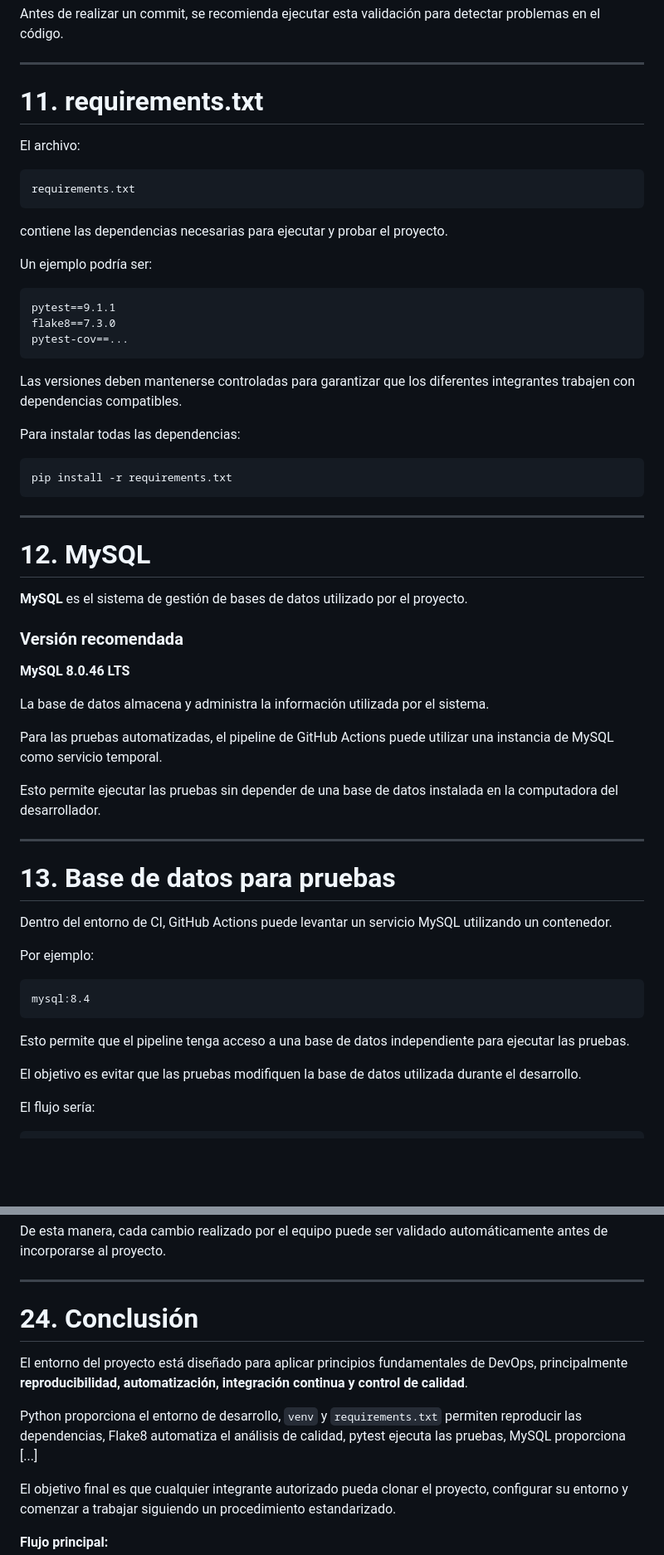
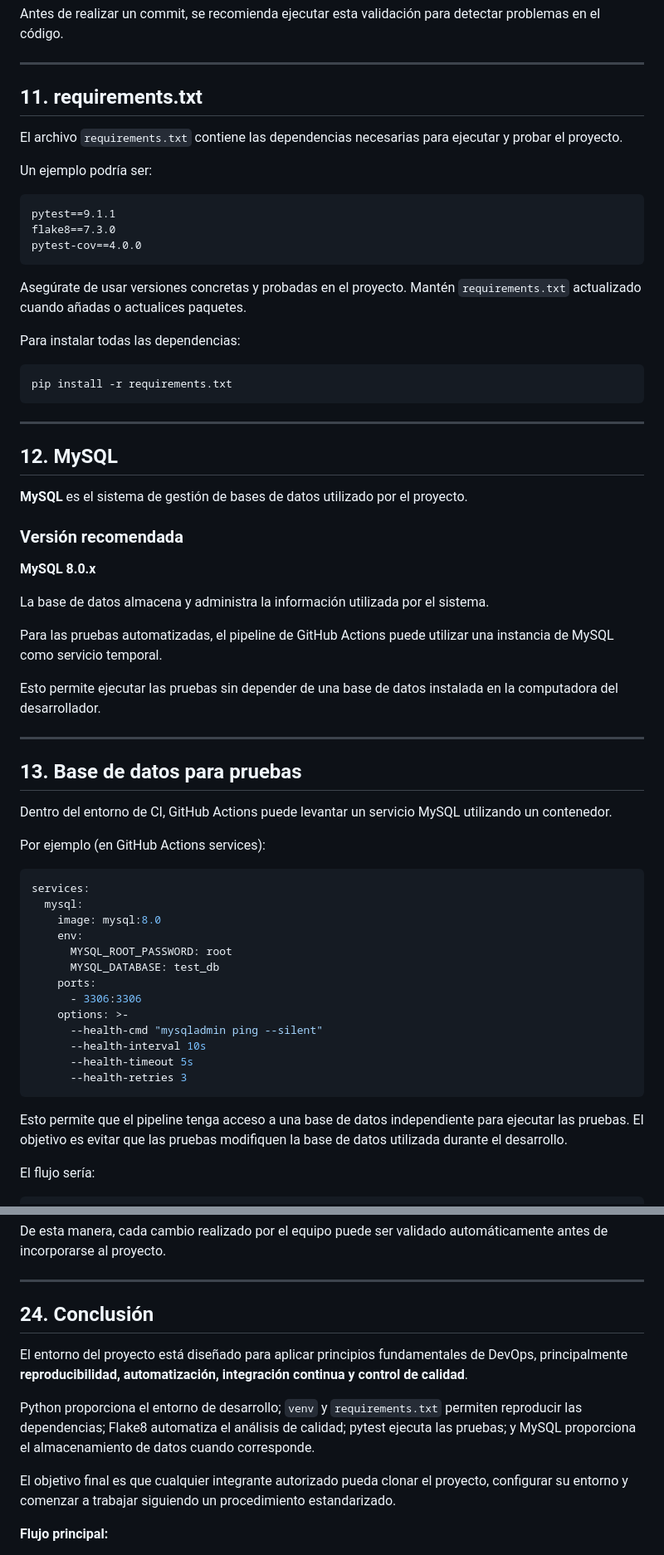
Before and after one commit to JC2432/DevOps, a Markdown page: ONBOARDING.md, 2 parts joined by grey strips. Shown at 83% size. GitHub-like rendering; blank space fills up the shorter version.

Commit message:
Improve ONBOARDING.md: fix placeholders, clarify instructions, update CI MySQL service example, tidy formatting

````diff
--- a/ONBOARDING.md
+++ b/ONBOARDING.md
@@ -267,25 +267,19 @@ Antes de realizar un commit, se recomienda ejecutar esta validación para detect
 
 ---
 
-# 11. requirements.txt
+## 11. requirements.txt
 
-El archivo:
-
-```text
-requirements.txt
-```
-
-contiene las dependencias necesarias para ejecutar y probar el proyecto.
+El archivo `requirements.txt` contiene las dependencias necesarias para ejecutar y probar el proyecto.
 
 Un ejemplo podría ser:
 
 ```text
 pytest==9.1.1
 flake8==7.3.0
-pytest-cov==...
+pytest-cov==4.0.0
 ```
 
-Las versiones deben mantenerse controladas para garantizar que los diferentes integrantes trabajen con dependencias compatibles.
+Asegúrate de usar versiones concretas y probadas en el proyecto. Mantén `requirements.txt` actualizado cuando añadas o actualices paquetes.
 
 Para instalar todas las dependencias:
 
@@ -295,13 +289,13 @@ pip install -r requirements.txt
 
 ---
 
-# 12. MySQL
+## 12. MySQL
 
 **MySQL** es el sistema de gestión de bases de datos utilizado por el proyecto.
 
 ### Versión recomendada
 
-**MySQL 8.0.46 LTS**
+**MySQL 8.0.x**
 
 La base de datos almacena y administra la información utilizada por el sistema.
 
@@ -311,19 +305,29 @@ Esto permite ejecutar las pruebas sin depender de una base de datos instalada en
 
 ---
 
-# 13. Base de datos para pruebas
+## 13. Base de datos para pruebas
 
 Dentro del entorno de CI, GitHub Actions puede levantar un servicio MySQL utilizando un contenedor.
 
-Por ejemplo:
+Por ejemplo (en GitHub Actions services):
 
-```text
-mysql:8.4
+```yaml
+services:
+  mysql:
+    image: mysql:8.0
+    env:
+      MYSQL_ROOT_PASSWORD: root
+      MYSQL_DATABASE: test_db
+    ports:
+      - 3306:3306
+    options: >-
+      --health-cmd "mysqladmin ping --silent"
+      --health-interval 10s
+      --health-timeout 5s
+      --health-retries 3
 ```
 
-Esto permite que el pipeline tenga acceso a una base de datos independiente para ejecutar las pruebas.
-
-El objetivo es evitar que las pruebas modifiquen la base de datos utilizada durante el desarrollo.
+Esto permite que el pipeline tenga acceso a una base de datos independiente para ejecutar las pruebas. El objetivo es evitar que las pruebas modifiquen la base de datos utilizada durante el desarrollo.
 
 El flujo sería:
 
@@ -759,11 +741,11 @@ De esta manera, cada cambio realizado por el equipo puede ser validado automáti
 
 ---
 
-# 24. Conclusión
+## 24. Conclusión
 
 El entorno del proyecto está diseñado para aplicar principios fundamentales de DevOps, principalmente **reproducibilidad, automatización, integración continua y control de calidad**.
 
-Python proporciona el entorno de desarrollo, `venv` y `requirements.txt` permiten reproducir las dependencias, Flake8 automatiza el análisis de calidad, pytest ejecuta las pruebas, MySQL proporciona [...]
+Python proporciona el entorno de desarrollo; `venv` y `requirements.txt` permiten reproducir las dependencias; Flake8 automatiza el análisis de calidad; pytest ejecuta las pruebas; y MySQL proporciona el almacenamiento de datos cuando corresponde.
 
 El objetivo final es que cualquier integrante autorizado pueda clonar el proyecto, configurar su entorno y comenzar a trabajar siguiendo un procedimiento estandarizado.
 
````
Also changed, not shown: other parts of ONBOARDING.md (+47 -69 lines).
